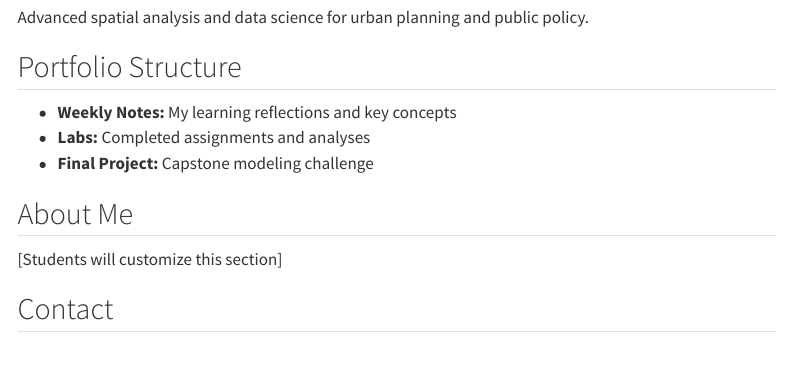
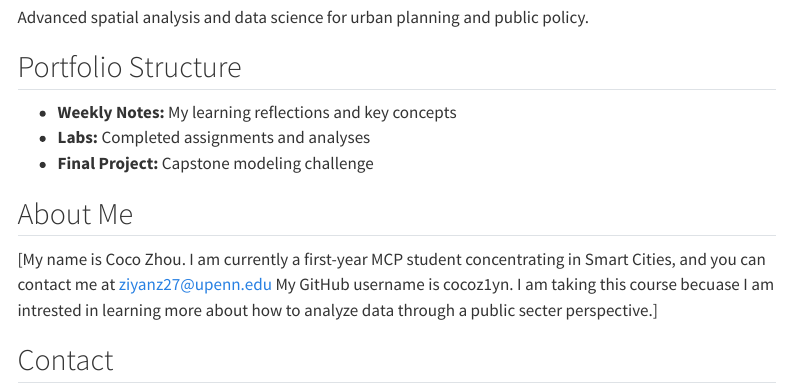
Before and after one commit to cocoz1yn/PPA_cz, a Quarto document (index.qmd): the page in a window 1100 px wide, from 220 px down. Rendered offline with R 4.5, knitr and Pandoc in place of Quarto, with nearby package versions; menus at the side of the page are left out.

Commit message:
Update index.qmd

```diff
--- a/index.qmd
+++ b/index.qmd
@@ -15,7 +15,7 @@ Advanced spatial analysis and data science for urban planning and public policy.
 - **Final Project:** Capstone modeling challenge
 
 ## About Me
-[Students will customize this section]
+[My name is Coco Zhou. I am currently a first-year MCP student concentrating in Smart Cities, and you can contact me at ziyanz27@upenn.edu My GitHub username is cocoz1yn. I am taking this course becuase I am intrested in learning more about how to analyze data through a public secter perspective.]
 
 ## Contact
 - Email: [your.email@upenn.edu]
```
